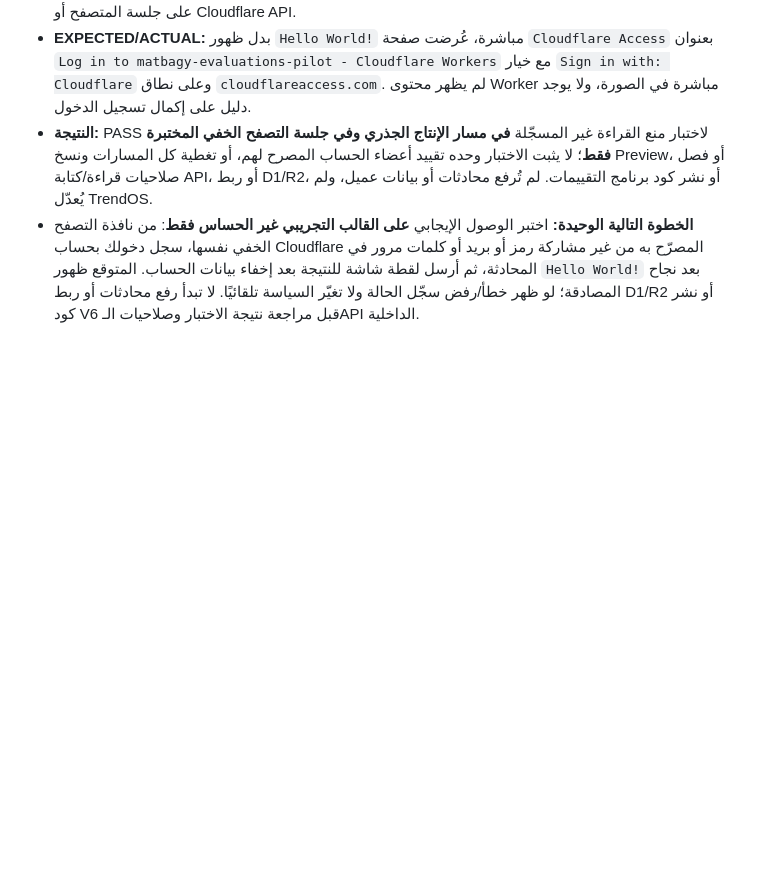
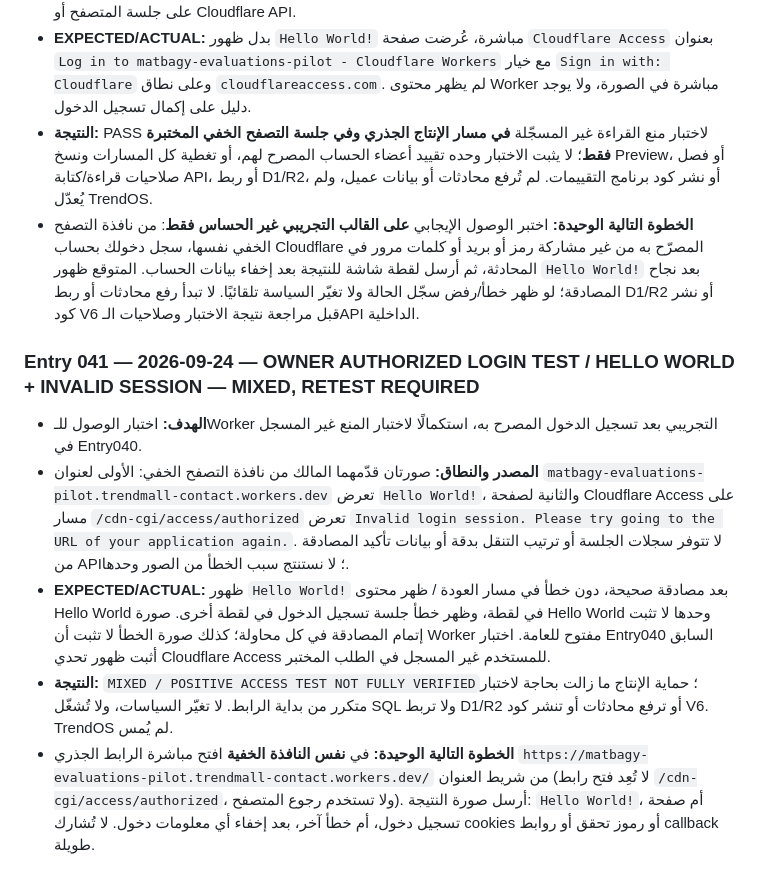
Before and after one commit to fawakhry/Matbagy, a Markdown page: evaluations/كتيب_البرنامج_والتنفيذ.md, the part around the change. Rendered like a GitHub page; blank space fills up the shorter version.

Commit message:
Log mixed authorized Access test: Hello World and invalid login session; require root URL retest

```diff
--- a/evaluations/كتيب_البرنامج_والتنفيذ.md
+++ b/evaluations/كتيب_البرنامج_والتنفيذ.md
@@ -365,3 +365,11 @@
 - **EXPECTED/ACTUAL:** بدل ظهور `Hello World!` مباشرة، عُرضت صفحة `Cloudflare Access` بعنوان `Log in to matbagy-evaluations-pilot - Cloudflare Workers` مع خيار `Sign in with: Cloudflare` وعلى نطاق `cloudflareaccess.com`. لم يظهر محتوى Worker مباشرة في الصورة، ولا يوجد دليل على إكمال تسجيل الدخول.
 - **النتيجة:** PASS لاختبار منع القراءة غير المسجّلة **في مسار الإنتاج الجذري وفي جلسة التصفح الخفي المختبرة فقط**؛ لا يثبت الاختبار وحده تقييد أعضاء الحساب المصرح لهم، أو تغطية كل المسارات ونسخ Preview، أو فصل صلاحيات قراءة/كتابة API، أو ربط D1/R2، أو نشر كود برنامج التقييمات. لم تُرفع محادثات أو بيانات عميل، ولم يُعدّل TrendOS.
 - **الخطوة التالية الوحيدة:** اختبر الوصول الإيجابي **على القالب التجريبي غير الحساس فقط**: من نافذة التصفح الخفي نفسها، سجل دخولك بحساب Cloudflare المصرّح به من غير مشاركة رمز أو بريد أو كلمات مرور في المحادثة، ثم أرسل لقطة شاشة للنتيجة بعد إخفاء بيانات الحساب. المتوقع ظهور `Hello World!` بعد نجاح المصادقة؛ لو ظهر خطأ/رفض سجّل الحالة ولا تغيّر السياسة تلقائيًا. لا تبدأ رفع محادثات أو ربط D1/R2 أو نشر كود V6 قبل مراجعة نتيجة الاختبار وصلاحيات الـAPI الداخلية.
+
+
+### Entry 041 — 2026-09-24 — OWNER AUTHORIZED LOGIN TEST / HELLO WORLD + INVALID SESSION — MIXED, RETEST REQUIRED
+- **الهدف:** اختبار الوصول للـWorker التجريبي بعد تسجيل الدخول المصرح به، استكمالًا لاختبار المنع غير المسجل في Entry040.
+- **المصدر والنطاق:** صورتان قدّمهما المالك من نافذة التصفح الخفي: الأولى لعنوان `matbagy-evaluations-pilot.trendmall-contact.workers.dev` تعرض `Hello World!`، والثانية لصفحة Cloudflare Access على مسار `/cdn-cgi/access/authorized` تعرض `Invalid login session. Please try going to the URL of your application again.`. لا تتوفر سجلات الجلسة أو ترتيب التنقل بدقة أو بيانات تأكيد المصادقة من API؛ لا نستنتج سبب الخطأ من الصور وحدها.
+- **EXPECTED/ACTUAL:** ظهور `Hello World!` بعد مصادقة صحيحة، دون خطأ في مسار العودة / ظهر محتوى Hello World في لقطة، وظهر خطأ جلسة تسجيل الدخول في لقطة أخرى. صورة Hello World وحدها لا تثبت إتمام المصادقة في كل محاولة؛ كذلك صورة الخطأ لا تثبت أن Worker مفتوح للعامة. اختبار Entry040 السابق أثبت ظهور تحدي Cloudflare Access للمستخدم غير المسجل في الطلب المختبر.
+- **النتيجة:** `MIXED / POSITIVE ACCESS TEST NOT FULLY VERIFIED`؛ حماية الإنتاج ما زالت بحاجة لاختبار متكرر من بداية الرابط. لا تغيّر السياسات، ولا تُشغّل SQL ولا تربط D1/R2 أو ترفع محادثات أو تنشر كود V6. TrendOS لم يُمس.
+- **الخطوة التالية الوحيدة:** في **نفس النافذة الخفية** افتح مباشرة الرابط الجذري `https://matbagy-evaluations-pilot.trendmall-contact.workers.dev/` من شريط العنوان (لا تُعِد فتح رابط `/cdn-cgi/access/authorized`، ولا تستخدم رجوع المتصفح). أرسل صورة النتيجة: `Hello World!`، أم صفحة تسجيل دخول، أم خطأ آخر، بعد إخفاء أي معلومات دخول. لا تُشارك cookies أو رموز تحقق أو روابط callback طويلة.
```
